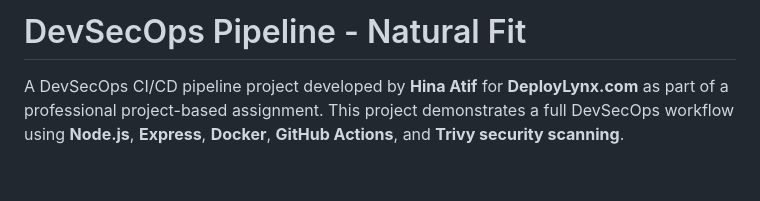
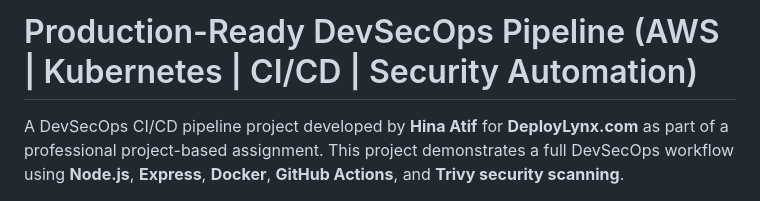
Before and after one commit to Deploylynx/deploylynx-naturalfit-devsecops, a Markdown page: README.md, the part around the change. Drawn GitHub-style; blank space fills up the shorter version.

```diff
--- a/README.md
+++ b/README.md
@@ -1,4 +1,4 @@
-# DevSecOps Pipeline - Natural Fit
+# Production-Ready DevSecOps Pipeline (AWS | Kubernetes | CI/CD | Security Automation)
 
 A DevSecOps CI/CD pipeline project developed by **Hina Atif** for **DeployLynx.com** as part of a professional project-based assignment. This project demonstrates a full DevSecOps workflow using **Node.js**, **Express**, **Docker**, **GitHub Actions**, and **Trivy security scanning**.
 
```
